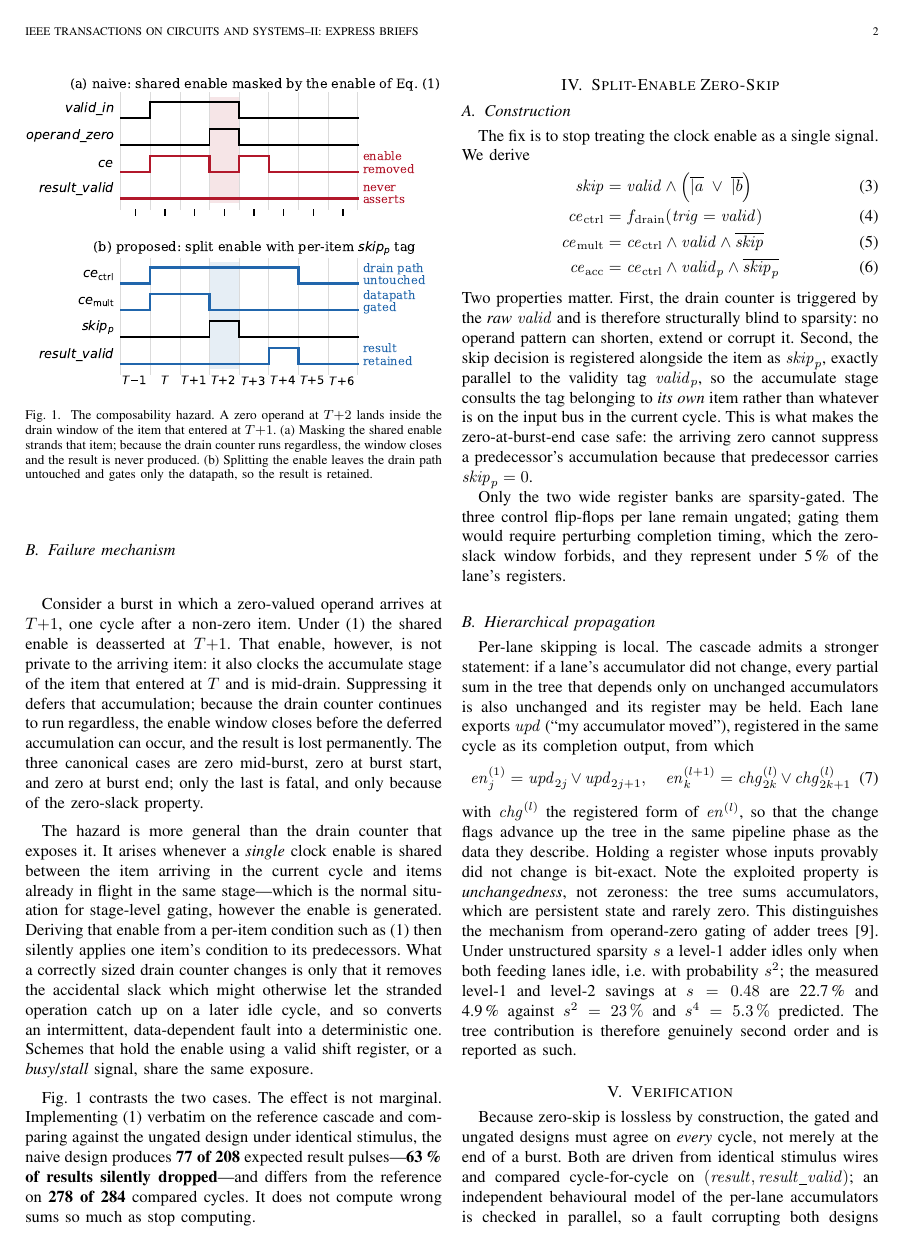
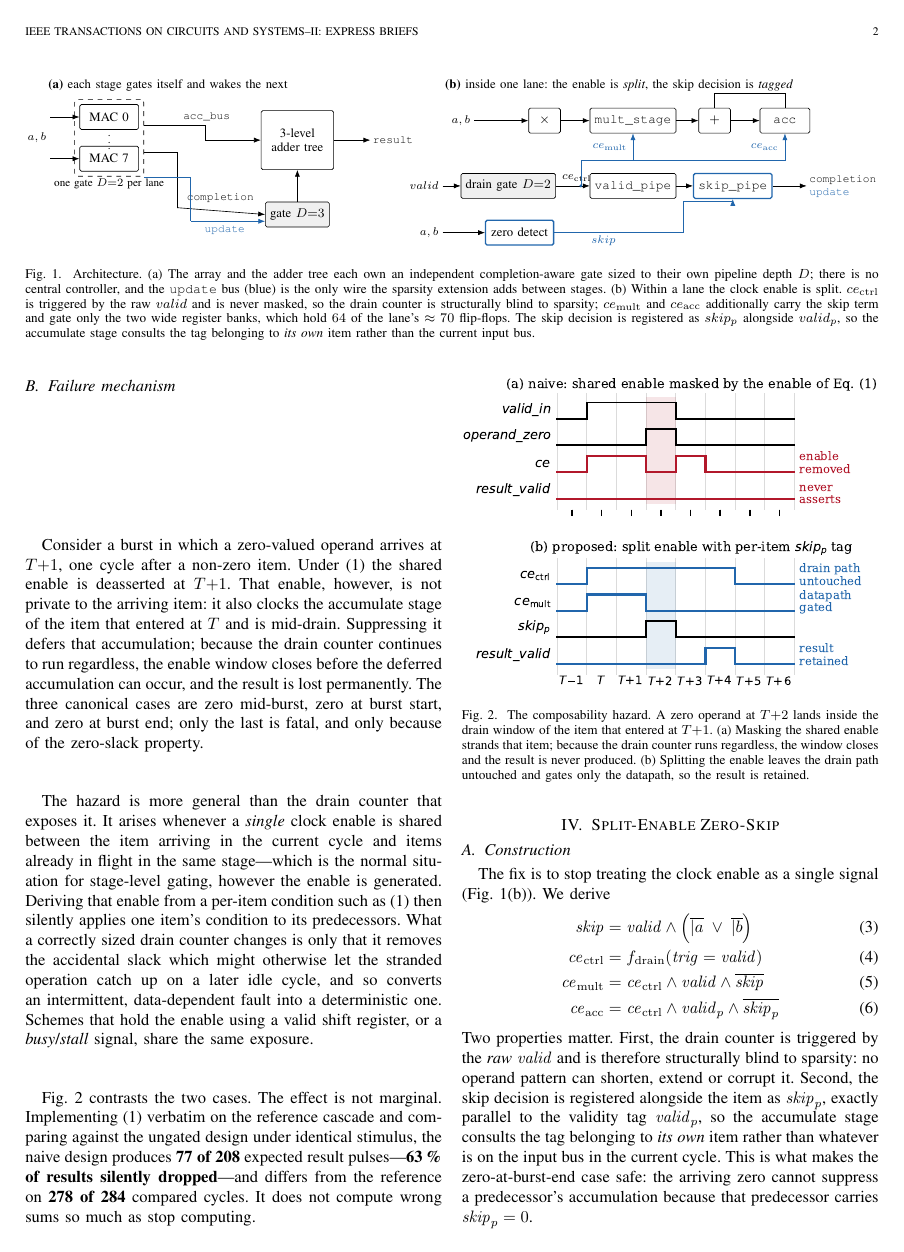
Before and after one commit to kulamani007/clock-gated-mac-array, a LaTeX paper (paper/main.tex, which reads paper/fig_arch.tex): page 2 of 5. Compiled offline with pdfLaTeX.

Commit message:
Add architecture figure to the paper (Fig. 1)
The brief previously had no block diagram, which is unusual for a hardware
paper and left readers to reconstruct the split-enable structure from prose
and equations alone.

Adds paper/fig_arch.tex, a full-width two-panel TikZ figure:

  (a) the cascade - array and adder tree each own an independent
      completion-aware gate sized to their own depth, with no central
      controller, and the update bus shown as the only wire the sparsity
      extension adds between stages;

  (b) one lane - ce_ctrl never masked and triggered by the raw valid, so the
      drain counter is structurally blind to sparsity, while ce_mult and
      ce_acc gate only the two wide register banks, and the skip decision
      rides with its own item as skip_p.

Both panels are referenced from the text (Sections II and IV-A). The paper
remains 5 pages, exactly the TCAS-II limit, with no overfull boxes.

Not added: the power-vs-sparsity plot. It restates Table III, which already
carries exact values, the change-vs-control rows and the clock floor, and in a
5-page brief that space is better spent on structure the reader cannot get
anywhere else. paper/fig_power.py is retained for talks.

Also tightens Table IV so it no longer overflows its column, and shows the
baseline's own row as an em-dash rather than a spurious "+0.0 %".

docs/PROJECT_GUIDE.md updated to list the paper's final figures and tables.

Co-Authored-By: Claude Opus 5 <noreply@anthropic.com>
Claude-Session: https://claude.ai/code/session_018v8c7hTw5r3Q5wgHgqNZkZ

```diff
--- /dev/null
+++ b/paper/fig_arch.tex
@@ -0,0 +1,108 @@
+\begin{figure*}[t]
+\centering
+\resizebox{\textwidth}{!}{%
+\begin{tikzpicture}[
+  x=1cm, y=1cm, font=\footnotesize,
+  blk/.style={draw, rounded corners=1pt, minimum height=5.5mm, inner xsep=3pt, align=center},
+  gate/.style={blk, fill=black!6},
+  new/.style={blk, draw=ctrlblue, thick},
+  sig/.style={-{Latex[length=1.5mm]}},
+  nsig/.style={-{Latex[length=1.5mm]}, draw=ctrlblue},
+  lb/.style={inner sep=1.5pt, font=\scriptsize},
+  dot/.style={circle, fill, inner sep=0.7pt}
+]
+
+%% ================= panel (a) : the cascade =================
+\node[lb, anchor=west, font=\footnotesize] at (0,1.50)
+      {\textbf{(a)} each stage gates itself and wakes the next};
+
+\node[blk, minimum width=13mm] (m0) at (1.40,0.80) {MAC 0};
+\node[lb]                      at (1.40,0.34) {$\vdots$};
+\node[blk, minimum width=13mm] (m7) at (1.40,-0.12) {MAC 7};
+\node[draw, dashed, rounded corners=2pt, fit=(m0)(m7), inner sep=3pt] (arr) {};
+\node[lb, anchor=north] at (arr.south) {one gate $D{=}2$ per lane};
+
+\node[blk, minimum width=16mm, minimum height=13mm, align=center]
+      (tree) at (5.55,0.29) {3-level\\adder tree};
+\node[gate, minimum width=13mm] (tg) at (5.55,-1.35) {gate $D{=}3$};
+
+\draw[sig] (0.10,0.80) -- (m0.west);
+\draw[sig] (0.10,-0.12) -- (m7.west);
+\node[lb, anchor=east] at (0.07,0.34) {$a,b$};
+
+\draw[sig] (tg.north) -- (tree.south);
+
+% three buses leave the array block at three distinct heights
+\draw[sig] (arr.east |- 0,0.62) -- ++(1.35,0) |- (tree.west);
+\node[lb, anchor=south] at (3.55,0.66) {\texttt{acc\_bus}};
+
+\draw      (arr.east |- 0,0.02) -- (2.90,0.02) -- (2.90,-1.20);
+\draw[sig] (2.90,-1.20) -- (tg.west);
+\node[lb, anchor=south] at (3.85,-1.13) {\texttt{completion}};
+
+\draw[draw=ctrlblue] (arr.east |- 0,-0.52) -- (3.20,-0.52) -- (3.20,-1.50);
+\draw[nsig] (3.20,-1.50) -- (tg.west |- 0,-1.50);
+\node[lb, anchor=north, text=ctrlblue] at (3.95,-1.53) {\texttt{update}};
+
+\draw[sig] (tree.east) -- ++(0.80,0) node[lb, anchor=west] {\texttt{result}};
+
+%% ================= panel (b) : one lane =================
+\node[lb, anchor=west, font=\footnotesize] at (8.75,1.50)
+      {\textbf{(b)} inside one lane: the enable is \emph{split}, the skip decision is \emph{tagged}};
+
+% --- datapath row (the two WIDE banks) ---
+\node[blk, minimum width=7mm]  (mul) at (11.00,0.72) {$\times$};
+\node[blk, minimum width=16mm] (ms)  at (12.95,0.72) {\texttt{mult\_stage}};
+\node[blk, minimum width=7mm]  (add) at (14.75,0.72) {$+$};
+\node[blk, minimum width=11mm] (acc) at (16.30,0.72) {\texttt{acc}};
+
+\draw[sig] (9.45,0.72) -- (mul.west);
+\node[lb, anchor=east] at (9.42,0.72) {$a,b$};
+\draw[sig] (mul) -- (ms);
+\draw[sig] (ms) -- (add);
+\draw[sig] (add) -- (acc);
+\draw (acc.north) -- ++(0,0.32) -| (add.north);
+
+% --- control row (NEVER masked) ---
+\node[gate, minimum width=16mm] (dg) at (10.20,-0.72) {drain gate $D{=}2$};
+\node[blk,  minimum width=13mm] (vp) at (12.95,-0.72) {\texttt{valid\_pipe}};
+\node[new,  minimum width=13mm] (sp) at (15.15,-0.72) {\texttt{skip\_pipe}};
+
+\draw[sig] (8.75,-0.72) -- (dg.west);
+\node[lb, anchor=east] at (8.72,-0.72) {$valid$};
+\draw[sig] (dg.east) -- (vp.west) node[lb, anchor=south, pos=0.62, yshift=0.4mm] {$ce_{\mathrm{ctrl}}$};
+\draw[sig] (vp.east) -- (sp.west);
+\draw[sig] (sp.east) -- ++(0.75,0)
+      node[lb, anchor=west, align=left]
+      {\texttt{completion}\\\textcolor{ctrlblue}{\texttt{update}}};
+
+% --- zero detect ---
+\node[new, minimum width=15mm] (zd) at (10.45,-1.75) {zero detect};
+\draw[sig] (8.75,-1.75) -- (zd.west);
+\node[lb, anchor=east] at (8.72,-1.75) {$a,b$};
+\draw[draw=ctrlblue] (zd.east) -- (14.05,-1.75);
+\draw[nsig] (14.05,-1.75) -- (14.05,-1.05) -- (sp.south |- 0,-1.05) -- (sp.south);
+\node[lb, anchor=north, text=ctrlblue] at (12.30,-1.77) {$skip$};
+
+% --- the two sparsity-gated enables, drawn as a rail ---
+\node[dot, fill=ctrlblue] (t1) at (11.80,-0.72) {};
+\draw[draw=ctrlblue] (11.80,-0.72) -- (11.80,-0.16) -- (16.30,-0.16);
+\draw[nsig] (12.95,-0.16) -- (ms.south);
+\draw[nsig] (16.30,-0.16) -- (acc.south);
+\node[lb, anchor=east, text=ctrlblue] at (12.88,0.14) {$ce_{\mathrm{mult}}$};
+\node[lb, anchor=east, text=ctrlblue] at (16.22,0.14) {$ce_{\mathrm{acc}}$};
+
+\end{tikzpicture}}
+\caption{Architecture. (a) The array and the adder tree each own an
+independent completion-aware gate sized to their own pipeline depth $D$; there
+is no central controller, and the \texttt{update} bus (blue) is the only wire
+the sparsity extension adds between stages. (b) Within a lane the clock enable
+is split. $ce_{\mathrm{ctrl}}$ is triggered by the raw $valid$ and is never
+masked, so the drain counter is structurally blind to sparsity;
+$ce_{\mathrm{mult}}$ and $ce_{\mathrm{acc}}$ additionally carry the skip term
+and gate only the two wide register banks, which hold $64$ of the lane's
+$\approx70$ flip-flops. The skip decision is registered as $skip_p$ alongside
+$valid_p$, so the accumulate stage consults the tag belonging to \emph{its own}
+item rather than the current input bus.}
+\label{fig:arch}
+\end{figure*}
--- a/paper/main.tex
+++ b/paper/main.tex
@@ -4,6 +4,8 @@
 \usepackage{graphicx}
 \usepackage{booktabs}
 \usepackage{tikz}
+\usepackage{xcolor}
+\definecolor{ctrlblue}{HTML}{2166AC}
 \usetikzlibrary{arrows.meta,positioning,calc,fit,backgrounds}
 \usepackage{url}
 \usepackage[caption=false,font=footnotesize]{subfig}
@@ -181,7 +185,8 @@ sums so much as stop computing.
 \label{sec:fix}
 
 \subsection{Construction}
-The fix is to stop treating the clock enable as a single signal. We derive
+The fix is to stop treating the clock enable as a single signal
+(Fig.~\ref{fig:arch}(b)). We derive
 \begin{align}
 \mathit{skip} &= \mathit{valid}\wedge\left(\overline{|a}\;\vee\;\overline{|b}\right)\\
 \mathit{ce}_{\mathrm{ctrl}} &= f_{\mathrm{drain}}(\mathit{trig}=\mathit{valid})\\
```
Also changed, not shown: commit_fig.txt (added, +33 -0 lines), docs/PROJECT_GUIDE.md (+6 -0 lines), paper/tab_asic.tex (+2 -2 lines), paper/main.pdf, paper/main.tex (8 more changed lines), 1 other file.
